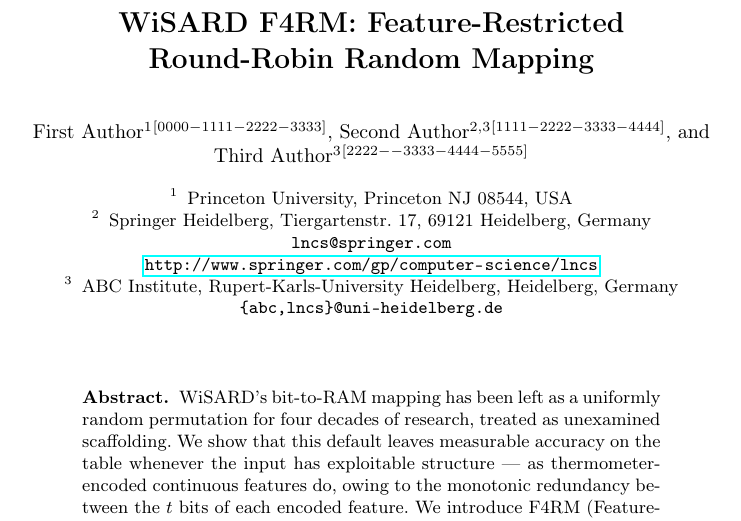
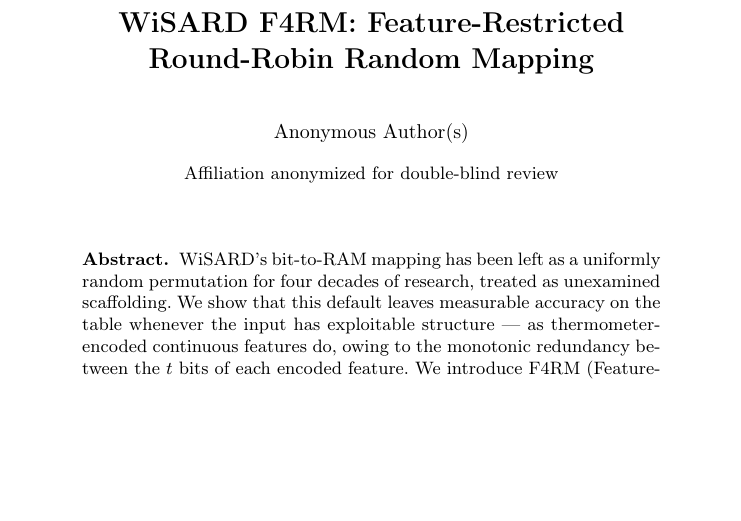
Before and after one commit to muanlartins/masters, a LaTeX paper (articles/f4rms/samplepaper.tex): part of page 1 of 15, cut so that both start at the same text, the shorter picture padded with empty space. Compiled offline with pdfLaTeX.

Commit message:
Anonymize author block for BRACIS double-blind submission
Replace the LNCS template's Princeton/Heidelberg placeholder author
block with the anonymized form required by BRACIS 2026's double-blind
review process.

The shorter author block reflowed the float layout: Table 2 was pushed
to its own float-only page, overflowing the paper to 16 pages. Fixed
by wrapping Table 2 in \scriptsize in addition to its existing
\resizebox, which shortens the table enough for it to share page 11
with body text — back to 15 pages, no content cut, no horizontal
overflow.

Co-Authored-By: Claude Opus 4.7 (1M context) <noreply@anthropic.com>

```diff
--- a/articles/f4rms/samplepaper.tex
+++ b/articles/f4rms/samplepaper.tex
@@ -13,18 +13,11 @@
 
 %\titlerunning{Abbreviated paper title}
 
-\author{First Author\inst{1}\orcidID{0000-1111-2222-3333} \and
-Second Author\inst{2,3}\orcidID{1111-2222-3333-4444} \and
-Third Author\inst{3}\orcidID{2222--3333-4444-5555}}
+\author{Anonymous Author(s)}
 
-\authorrunning{F. Author et al.}
+\authorrunning{Anonymous}
 
-\institute{Princeton University, Princeton NJ 08544, USA \and
-Springer Heidelberg, Tiergartenstr. 17, 69121 Heidelberg, Germany
-\email{lncs@springer.com}\\
-\url{http://www.springer.com/gp/computer-science/lncs} \and
-ABC Institute, Rupert-Karls-University Heidelberg, Heidelberg, Germany\\
-\email{\{abc,lncs\}@uni-heidelberg.de}}
+\institute{Affiliation anonymized for double-blind review}
 
 \maketitle
 
```
Also changed, not shown: articles/f4rms/samplepaper.pdf, articles/f4rms/samplepaper.tex (1 more changed lines).
